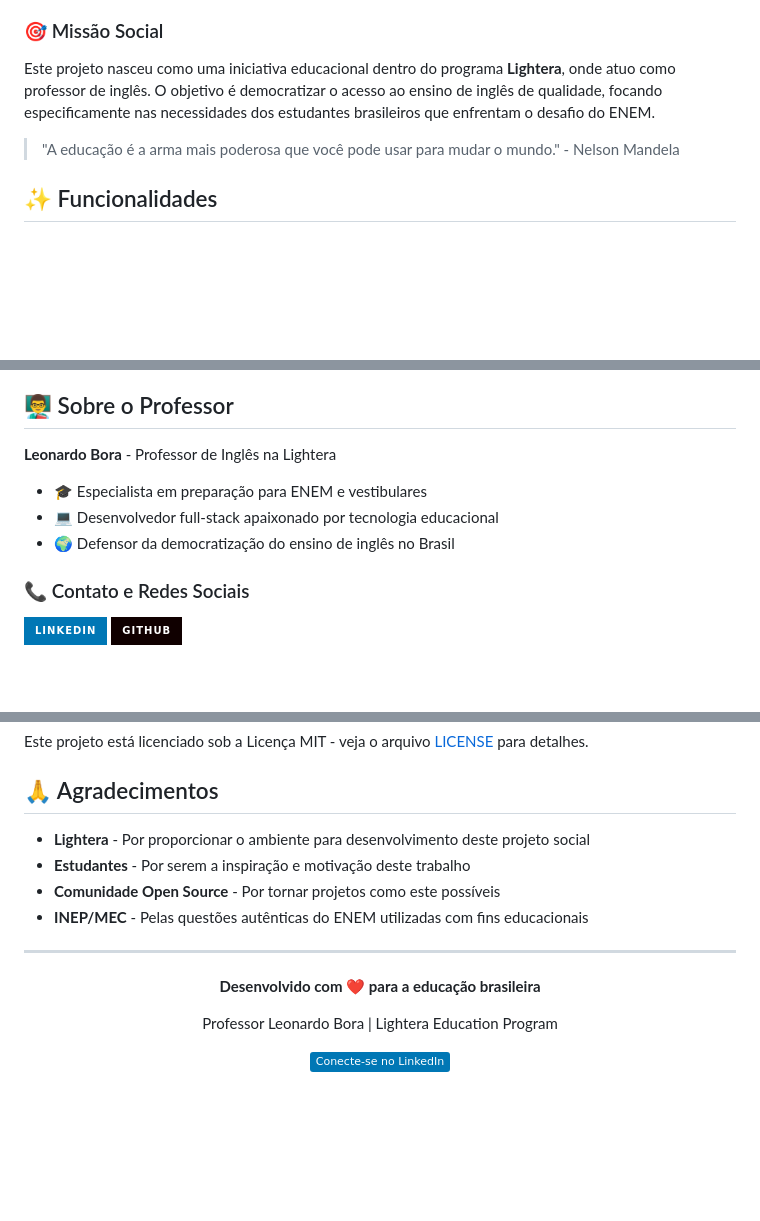
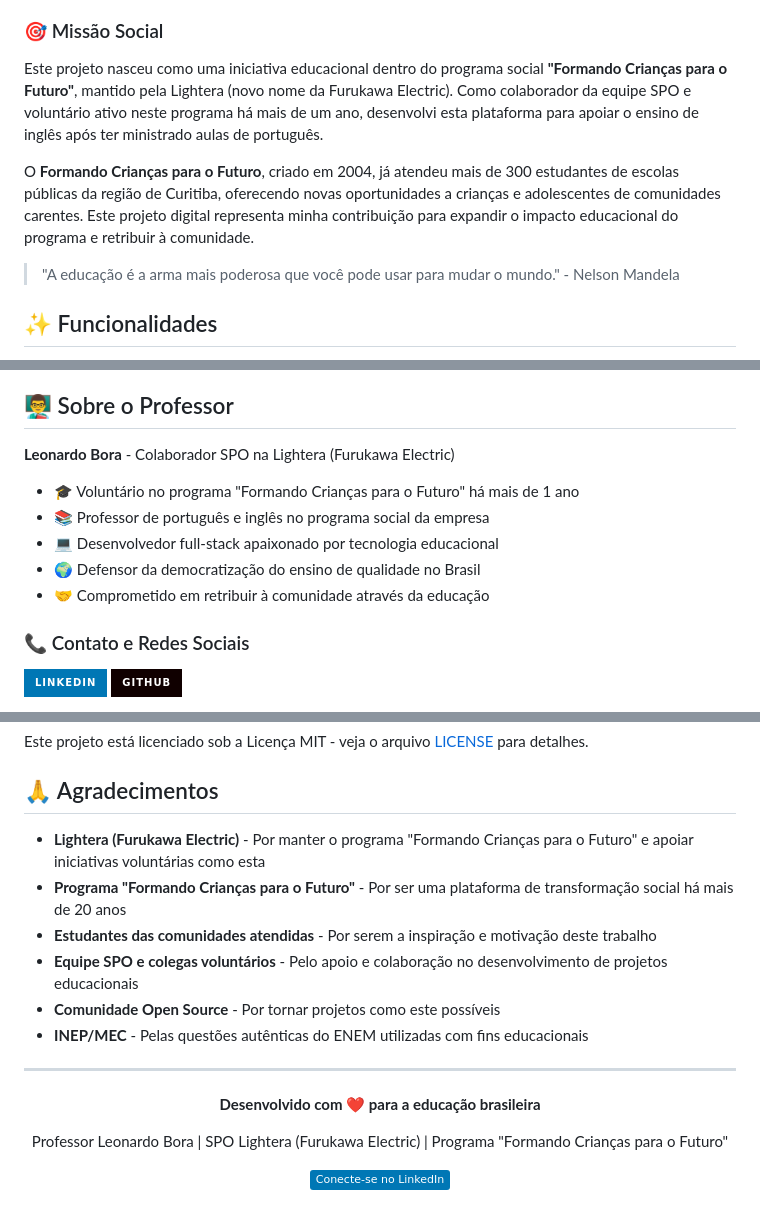
Before and after one commit to leonardobora/English-Quiz-Lightera, a Markdown page: README.md, 3 parts joined by grey strips. GitHub-like rendering; badges without logos; blank space fills up the shorter version.

```diff
--- a/README.md
+++ b/README.md
@@ -14,7 +14,9 @@ Uma plataforma interativa de aprendizado de inglês desenvolvida especialmente p
 
 ### 🎯 Missão Social
 
-Este projeto nasceu como uma iniciativa educacional dentro do programa **Lightera**, onde atuo como professor de inglês. O objetivo é democratizar o acesso ao ensino de inglês de qualidade, focando especificamente nas necessidades dos estudantes brasileiros que enfrentam o desafio do ENEM.
+Este projeto nasceu como uma iniciativa educacional dentro do programa social **"Formando Crianças para o Futuro"**, mantido pela Lightera (novo nome da Furukawa Electric). Como colaborador da equipe SPO e voluntário ativo neste programa há mais de um ano, desenvolvi esta plataforma para apoiar o ensino de inglês após ter ministrado aulas de português.
+
+O **Formando Crianças para o Futuro**, criado em 2004, já atendeu mais de 300 estudantes de escolas públicas da região de Curitiba, oferecendo novas oportunidades a crianças e adolescentes de comunidades carentes. Este projeto digital representa minha contribuição para expandir o impacto educacional do programa e retribuir à comunidade.
 
 > "A educação é a arma mais poderosa que você pode usar para mudar o mundo." - Nelson Mandela
 
@@ -103,10 +105,12 @@ O aplicativo estará disponível em `http://localhost:5000`
 
 ## 👨‍🏫 Sobre o Professor
 
-**Leonardo Bora** - Professor de Inglês na Lightera
-- 🎓 Especialista em preparação para ENEM e vestibulares
+**Leonardo Bora** - Colaborador SPO na Lightera (Furukawa Electric)
+- 🎓 Voluntário no programa "Formando Crianças para o Futuro" há mais de 1 ano
+- 📚 Professor de português e inglês no programa social da empresa
 - 💻 Desenvolvedor full-stack apaixonado por tecnologia educacional
-- 🌍 Defensor da democratização do ensino de inglês no Brasil
+- 🌍 Defensor da democratização do ensino de qualidade no Brasil
+- 🤝 Comprometido em retribuir à comunidade através da educação
 
 ### 📞 Contato e Redes Sociais
 
@@ -154,8 +158,10 @@ Este projeto está licenciado sob a Licença MIT - veja o arquivo [LICENSE](LICE
 
 ## 🙏 Agradecimentos
 
-- **Lightera** - Por proporcionar o ambiente para desenvolvimento deste projeto social
-- **Estudantes** - Por serem a inspiração e motivação deste trabalho
+- **Lightera (Furukawa Electric)** - Por manter o programa "Formando Crianças para o Futuro" e apoiar iniciativas voluntárias como esta
+- **Programa "Formando Crianças para o Futuro"** - Por ser uma plataforma de transformação social há mais de 20 anos
+- **Estudantes das comunidades atendidas** - Por serem a inspiração e motivação deste trabalho
+- **Equipe SPO e colegas voluntários** - Pelo apoio e colaboração no desenvolvimento de projetos educacionais
 - **Comunidade Open Source** - Por tornar projetos como este possíveis
 - **INEP/MEC** - Pelas questões autênticas do ENEM utilizadas com fins educacionais
 
@@ -163,7 +169,7 @@ Este projeto está licenciado sob a Licença MIT - veja o arquivo [LICENSE](LICE
 
 <div align="center">
   <p><strong>Desenvolvido com ❤️ para a educação brasileira</strong></p>
-  <p>Professor Leonardo Bora | Lightera Education Program</p>
+  <p>Professor Leonardo Bora | SPO Lightera (Furukawa Electric) | Programa "Formando Crianças para o Futuro"</p>
 
   [![LinkedIn](https://img.shields.io/badge/Conecte--se_no_LinkedIn-0077B5?style=flat&logo=linkedin)](https://linkedin.com/in/leonardobora)
 </div>
```
Also changed, not shown: attached_assets/content-1750960598886.md (added, +127 -0 lines).
